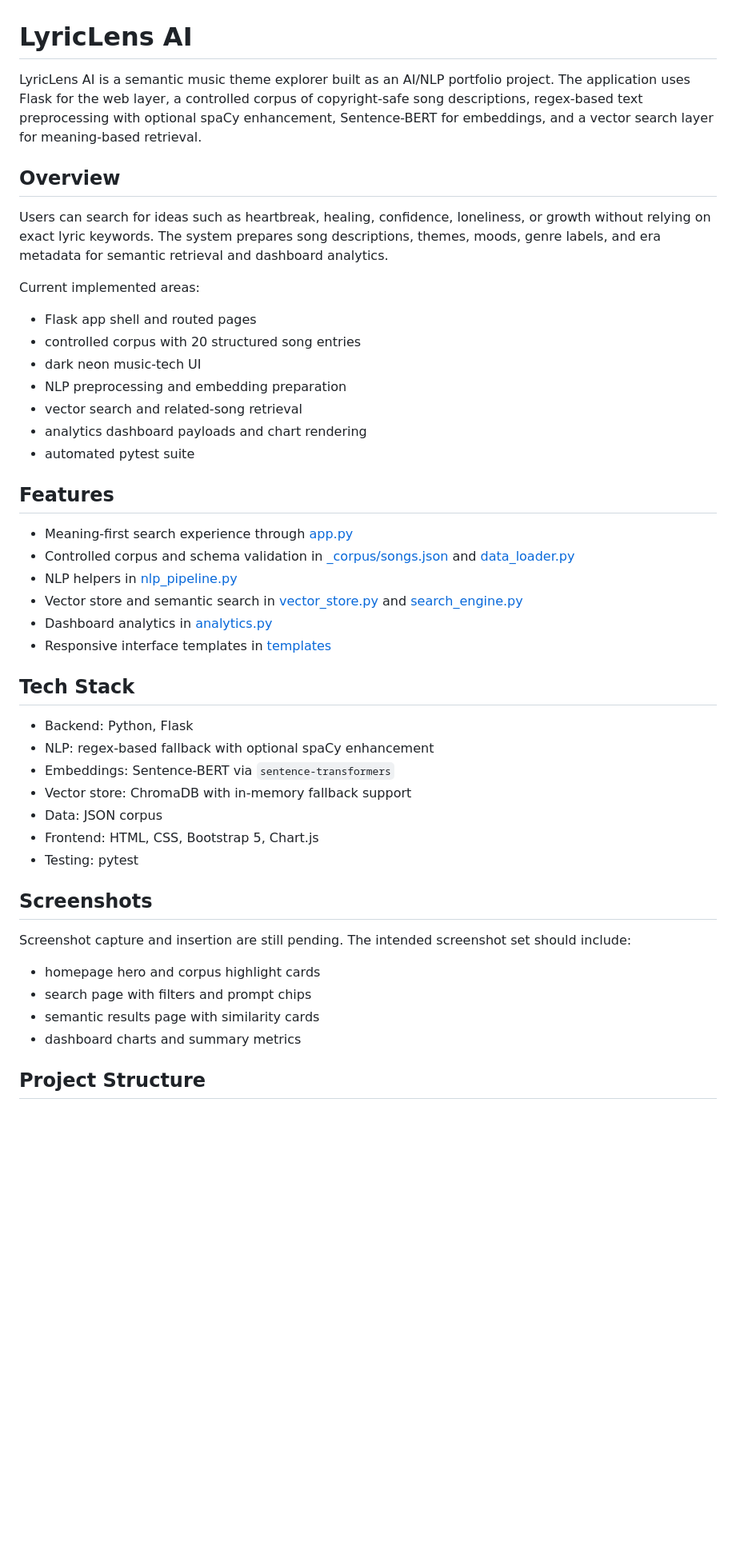
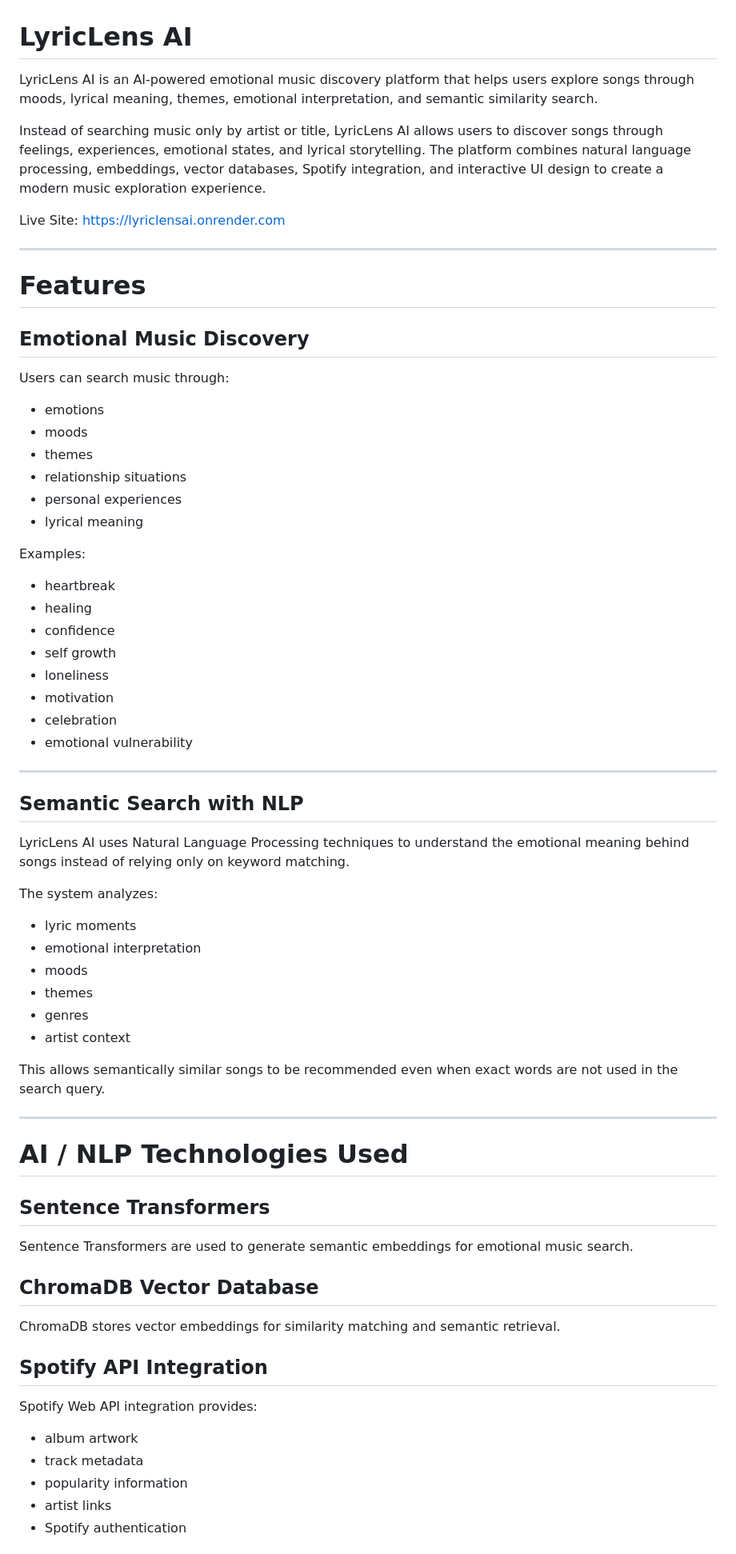
Before and after one commit to cofrimpong/lyriclensai, a Markdown page: README.md, the part around one of its changes. Shown at 80% size. GitHub-like rendering; blank space fills up the shorter version.

```diff
--- a/README.md
+++ b/README.md
@@ -1,47 +1,64 @@
 # LyricLens AI
 
-LyricLens AI is a semantic music theme explorer built as an AI/NLP portfolio project. The application uses Flask for the web layer, a controlled corpus of copyright-safe song descriptions, regex-based text preprocessing with optional spaCy enhancement, Sentence-BERT for embeddings, and a vector search layer for meaning-based retrieval.
+LyricLens AI is an AI-powered emotional music discovery platform that helps users explore songs through moods, lyrical meaning, themes, emotional interpretation, and semantic similarity search.
 
-## Overview
+Instead of searching music only by artist or title, LyricLens AI allows users to discover songs through feelings, experiences, emotional states, and lyrical storytelling. The platform combines natural language processing, embeddings, vector databases, Spotify integration, and interactive UI design to create a modern music exploration experience.
 
-Users can search for ideas such as heartbreak, healing, confidence, loneliness, or growth without relying on exact lyric keywords. The system prepares song descriptions, themes, moods, genre labels, and era metadata for semantic retrieval and dashboard analytics.
+Live Site: https://lyriclensai.onrender.com
 
-Current implemented areas:
+---
 
-- Flask app shell and routed pages
-- controlled corpus with 20 structured song entries
-- dark neon music-tech UI
-- NLP preprocessing and embedding preparation
-- vector search and related-song retrieval
-- analytics dashboard payloads and chart rendering
-- automated pytest suite
+# Features
 
-## Features
+## Emotional Music Discovery
+Users can search music through:
+- emotions
+- moods
+- themes
+- relationship situations
+- personal experiences
+- lyrical meaning
 
-- Meaning-first search experience through [app.py](app.py)
-- Controlled corpus and schema validation in [_corpus/songs.json](_corpus/songs.json) and [data_loader.py](data_loader.py)
-- NLP helpers in [nlp_pipeline.py](nlp_pipeline.py)
-- Vector store and semantic search in [vector_store.py](vector_store.py) and [search_engine.py](search_engine.py)
-- Dashboard analytics in [analytics.py](analytics.py)
-- Responsive interface templates in [templates](templates)
+Examples:
+- heartbreak
+- healing
+- confidence
+- self growth
+- loneliness
+- motivation
+- celebration
+- emotional vulnerability
 
-## Tech Stack
+---
 
-- Backend: Python, Flask
-- NLP: regex-based fallback with optional spaCy enhancement
-- Embeddings: Sentence-BERT via `sentence-transformers`
-- Vector store: ChromaDB with in-memory fallback support
-- Data: JSON corpus
-- Frontend: HTML, CSS, Bootstrap 5, Chart.js
-- Testing: pytest
+## Semantic Search with NLP
+LyricLens AI uses Natural Language Processing techniques to understand the emotional meaning behind songs instead of relying only on keyword matching.
 
-## Screenshots
+The system analyzes:
+- lyric moments
+- emotional interpretation
+- moods
+- themes
+- genres
+- artist context
 
-Screenshot capture and insertion are still pending. The intended screenshot set should include:
+This allows semantically similar songs to be recommended even when exact words are not used in the search query.
 
-- homepage hero and corpus highlight cards
-- search page with filters and prompt chips
-- semantic results page with similarity cards
-- dashboard charts and summary metrics
+---
 
-## Project Structure
+# AI / NLP Technologies Used
+
+## Sentence Transformers
+Sentence Transformers are used to generate semantic embeddings for emotional music search.
+
+## ChromaDB Vector Database
+ChromaDB stores vector embeddings for similarity matching and semantic retrieval.
+
+## Spotify API Integration
+Spotify Web API integration provides:
+- album artwork
+- track metadata
+- popularity information
+- artist links
+- Spotify authentication
+
```
Also changed, not shown: other parts of README.md (+221 -108 lines).
